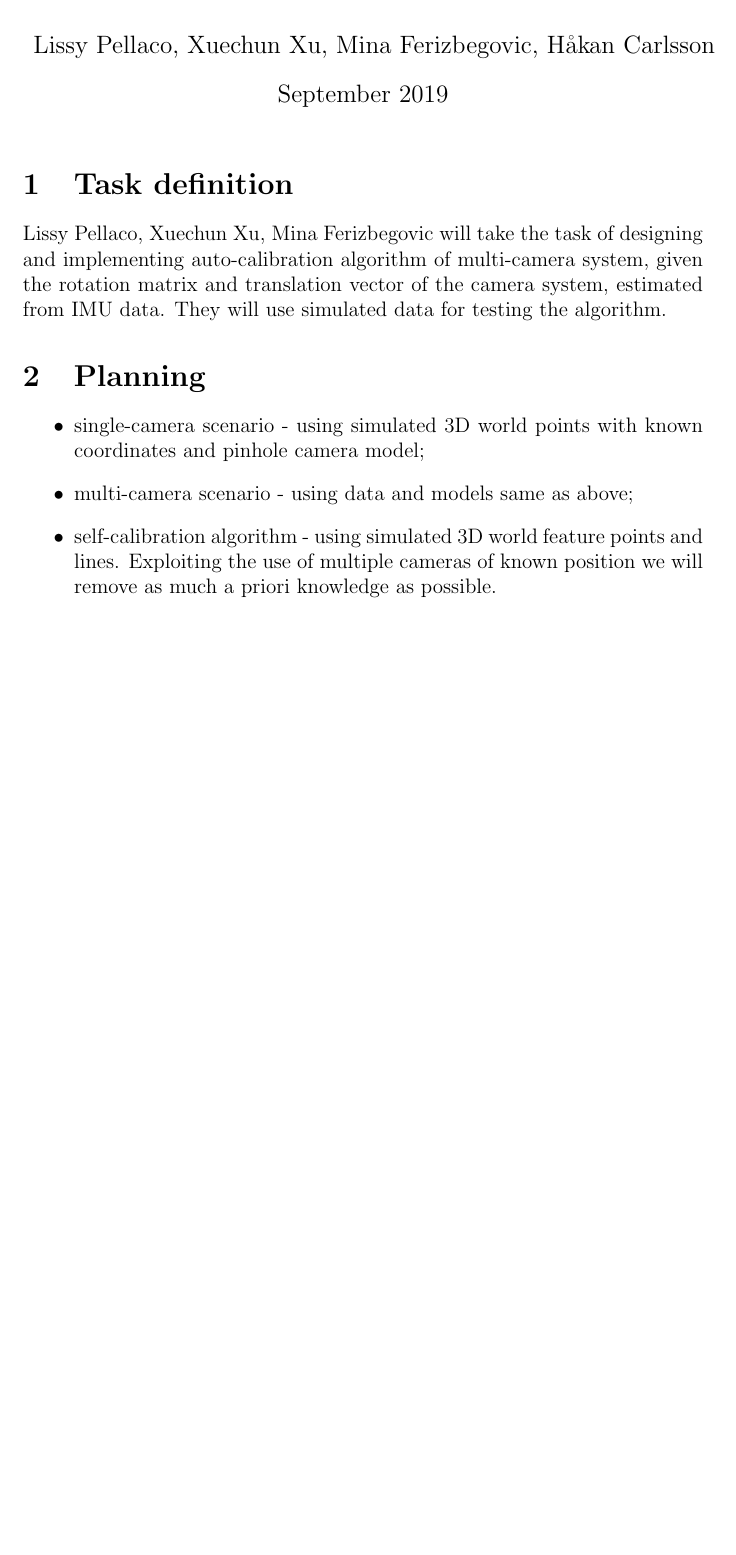
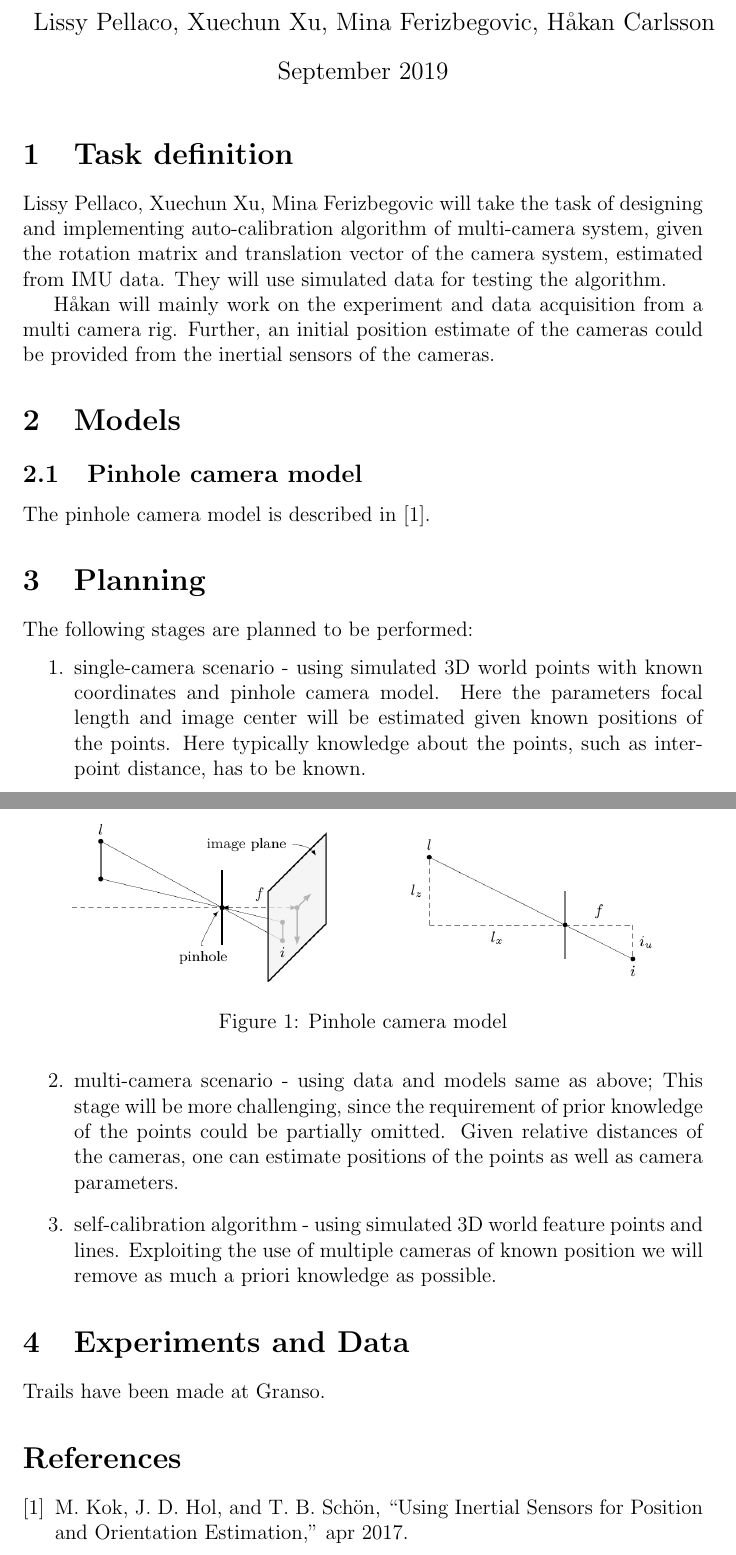
Before and after one commit to lpkg/WASP_project, a LaTeX document (project_description.tex): part of the page before the commit and two parts of pages 1 and 2 of 2 after it, the two joined at a grey line, cut so that both start at the same text, the shorter picture padded with empty space. Compiled offline with pdfLaTeX.

Commit message:
Add some more text on description

```diff
--- a/project_description.tex
+++ b/project_description.tex
@@ -1,6 +1,7 @@
 \documentclass[12pt]{extarticle}
 \usepackage[utf8]{inputenc}
 \usepackage{cite}
+\usepackage{graphicx}
 
 \title{Autonomous Calibration of 3D Computer Vision System - Project Proposal}
 \author{Lissy Pellaco, Xuechun Xu, Mina Ferizbegovic, Håkan Carlsson}
@@ -11,13 +12,60 @@
 \maketitle
 
 \section{Task definition}
-Lissy Pellaco, Xuechun Xu, Mina Ferizbegovic will take the task of designing and implementing auto-calibration algorithm of multi-camera system, given the rotation matrix and translation vector of the camera system, estimated from IMU data. They will use simulated data for testing the algorithm.
+Lissy Pellaco, Xuechun Xu, Mina Ferizbegovic will take the task of
+designing and implementing auto-calibration algorithm of multi-camera
+system, given the rotation matrix and translation vector of the camera
+system, estimated from IMU data. They will use simulated data for
+testing the algorithm.
+
+H\aa kan will mainly work on the experiment and data acquisition from
+a multi camera rig. Further, an initial position estimate of the
+cameras could be provided from the inertial sensors of the cameras.
+
+\section{Models}
+
+\subsection{Pinhole camera model}
+\label{sec:pinhole}
+
+The pinhole camera model is described in~\cite{Kok2017b}.
+
+\begin{figure}[t]
+  \centering
+  \includegraphics[width=0.9\textwidth]{figs/pinhole_camera.png}
+  \caption{Pinhole camera model}
+  \label{fig:pinhole_camera}
+\end{figure}
+
 
 \section{Planning}
-\begin{itemize}
-\item single-camera scenario - using simulated 3D world points with known coordinates and pinhole camera model;
+The following stages are planned to be performed:
+\begin{enumerate}
+\item single-camera scenario - using simulated 3D world points with
+  known coordinates and pinhole camera model. Here the parameters
+  focal length and image center will be estimated given known
+  positions of the points. Here typically knowledge about the points,
+  such as inter-point distance, has to be known.
 \item multi-camera scenario - using data and models same as above;
-\item self-calibration algorithm -  using simulated 3D world feature points and lines. Exploiting the use of multiple cameras of known position we will remove as much a priori knowledge as possible.
-\end{itemize}
+  This stage will be more challenging, since the requirement of prior
+  knowledge of the points could be partially omitted. Given relative
+  distances of the cameras, one can estimate positions of the points
+  as well as camera parameters.
+\item self-calibration algorithm -  using simulated 3D world feature
+  points and lines. Exploiting the use of multiple cameras of known
+  position we will remove as much a priori knowledge as possible.
+
+\end{enumerate}
+
+\section{Experiments and Data}
+
+Trails have been made at Granso.
+
+\bibliography{refs.bib}
+\bibliographystyle{ieeetr}
 
 \end{document}
+
+%%% Local Variables:
+%%% mode: latex
+%%% TeX-master: t
+%%% End:
```
Also changed, not shown: refs.bib (added, +13 -0 lines), figs/pinhole_camera.png (added).
